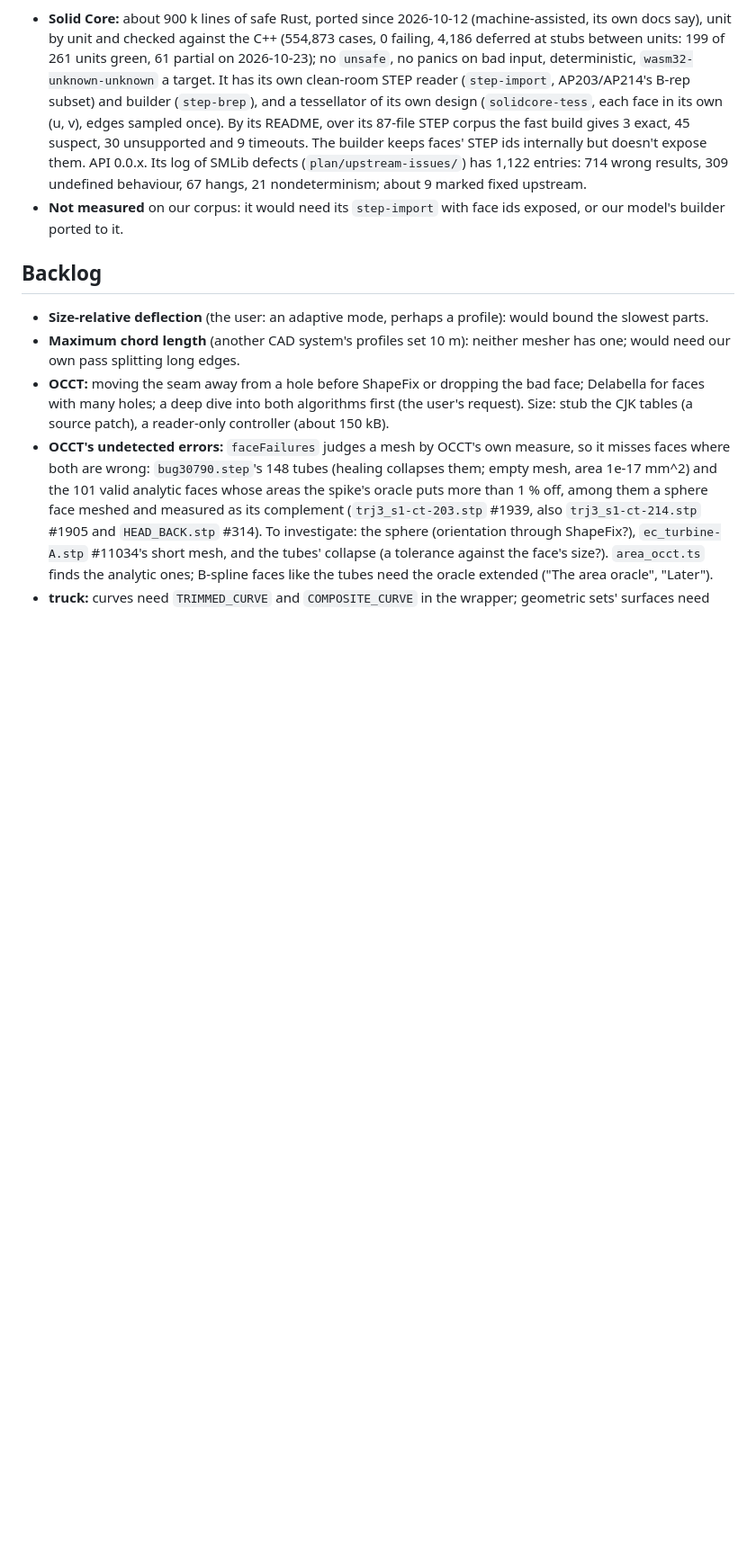
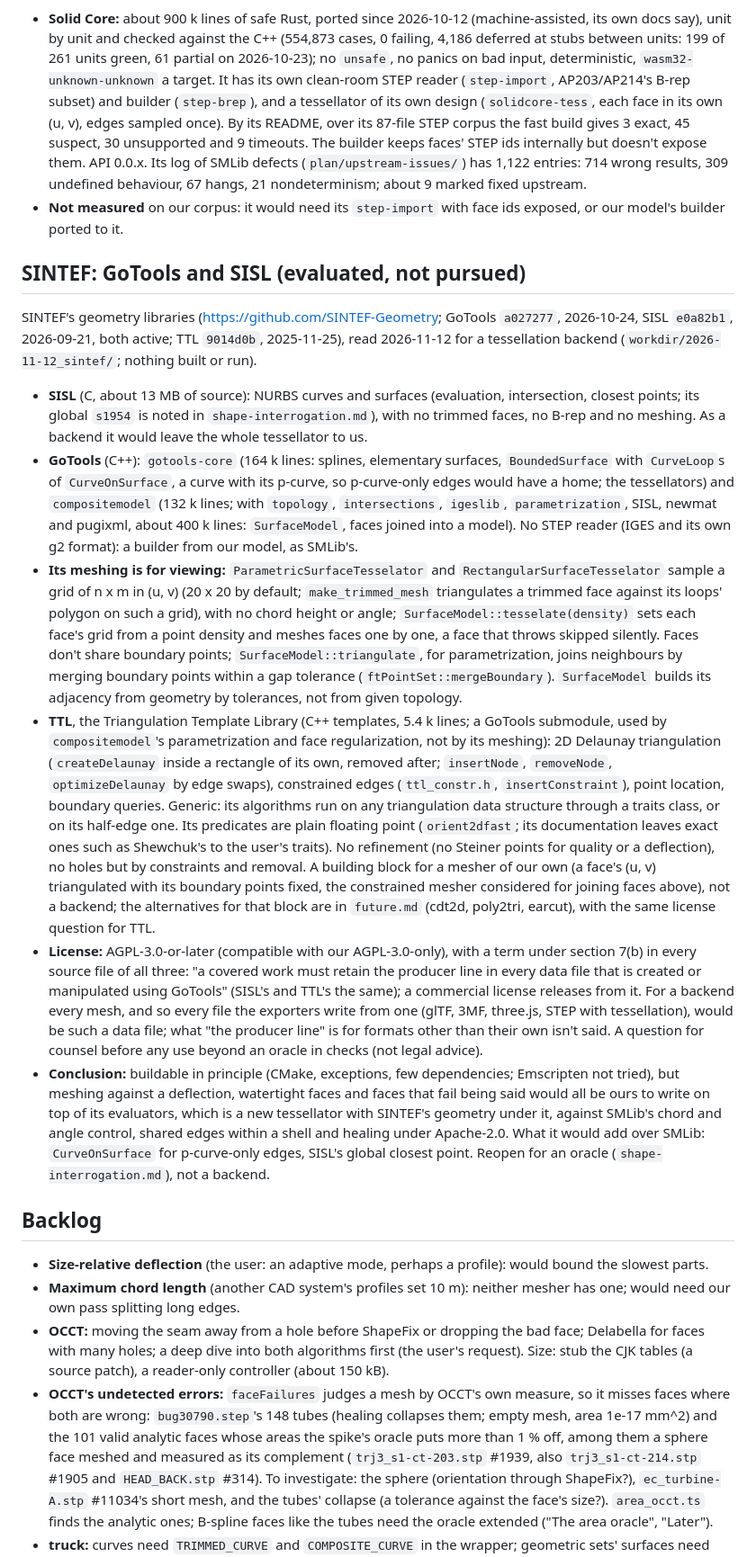
Before and after one commit to martyvona/cad-io-js, a Markdown page: docs/backends.md, the part around the change. Shown at 90% size. Rendered like a GitHub page; blank space fills up the shorter version.

Commit message:
docs: SINTEF's GoTools, SISL and TTL evaluated for a tessellation backend, not pursued (backends.md; CLAUDE.md's table of notes). SISL: NURBS curves and surfaces, no trimmed faces, B-rep or meshing. GoTools: the geometry a builder would need (elementary and spline surfaces, BoundedSurface with loops of CurveOnSurface, which would hold p-curve-only edges; SurfaceModel) but meshing for viewing: an n x m grid in (u, v) per face with no chord height or angle, faces meshed apart without shared boundary points, a face that throws skipped silently, adjacency from geometry by tolerances; no STEP reader. TTL: generic 2D Delaunay with constrained edges, plain floating-point predicates, no refinement: a block for a mesher of our own, beside cdt2d, poly2tri and earcut. All three AGPL-3.0-or-later with a section 7(b) term that every data file created or manipulated with them keep SINTEF's producer line, a question for counsel before use beyond an oracle. Read from the sources only (GoTools a027277, SISL e0a82b1, TTL 9014d0b; workdir/2026-11-12_sintef/); nothing built or run.
Co-Authored-By: Claude Opus 5.5 <noreply@anthropic.com>
Claude-Session: https://claude.ai/code/session_014ryrjWPzKXShhtJ9Z3pYb8

```diff
--- a/docs/backends.md
+++ b/docs/backends.md
@@ -145,6 +145,17 @@ Reviewed 2026-11-07 (sparse clone in `workdir/2026-11-07_smlib/`, ignored): tang
 - **Solid Core:** about 900 k lines of safe Rust, ported since 2026-10-12 (machine-assisted, its own docs say), unit by unit and checked against the C++ (554,873 cases, 0 failing, 4,186 deferred at stubs between units: 199 of 261 units green, 61 partial on 2026-10-23); no `unsafe`, no panics on bad input, deterministic, `wasm32-unknown-unknown` a target. It has its own clean-room STEP reader (`step-import`, AP203/AP214's B-rep subset) and builder (`step-brep`), and a tessellator of its own design (`solidcore-tess`, each face in its own (u, v), edges sampled once). By its README, over its 87-file STEP corpus the fast build gives 3 exact, 45 suspect, 30 unsupported and 9 timeouts. The builder keeps faces' STEP ids internally but doesn't expose them. API 0.0.x. Its log of SMLib defects (`plan/upstream-issues/`) has 1,122 entries: 714 wrong results, 309 undefined behaviour, 67 hangs, 21 nondeterminism; about 9 marked fixed upstream.
 - **Not measured** on our corpus: it would need its `step-import` with face ids exposed, or our model's builder ported to it.
 
+## SINTEF: GoTools and SISL (evaluated, not pursued)
+
+SINTEF's geometry libraries (https://github.com/SINTEF-Geometry; GoTools `a027277`, 2026-10-24, SISL `e0a82b1`, 2026-09-21, both active; TTL `9014d0b`, 2025-11-25), read 2026-11-12 for a tessellation backend (`workdir/2026-11-12_sintef/`; nothing built or run).
+
+- **SISL** (C, about 13 MB of source): NURBS curves and surfaces (evaluation, intersection, closest points; its global `s1954` is noted in `shape-interrogation.md`), with no trimmed faces, no B-rep and no meshing. As a backend it would leave the whole tessellator to us.
+- **GoTools** (C++): `gotools-core` (164 k lines: splines, elementary surfaces, `BoundedSurface` with `CurveLoop`s of `CurveOnSurface`, a curve with its p-curve, so p-curve-only edges would have a home; the tessellators) and `compositemodel` (132 k lines; with `topology`, `intersections`, `igeslib`, `parametrization`, SISL, newmat and pugixml, about 400 k lines: `SurfaceModel`, faces joined into a model). No STEP reader (IGES and its own g2 format): a builder from our model, as SMLib's.
+- **Its meshing is for viewing:** `ParametricSurfaceTesselator` and `RectangularSurfaceTesselator` sample a grid of n x m in (u, v) (20 x 20 by default; `make_trimmed_mesh` triangulates a trimmed face against its loops' polygon on such a grid), with no chord height or angle; `SurfaceModel::tesselate(density)` sets each face's grid from a point density and meshes faces one by one, a face that throws skipped silently. Faces don't share boundary points; `SurfaceModel::triangulate`, for parametrization, joins neighbours by merging boundary points within a gap tolerance (`ftPointSet::mergeBoundary`). `SurfaceModel` builds its adjacency from geometry by tolerances, not from given topology.
+- **TTL**, the Triangulation Template Library (C++ templates, 5.4 k lines; a GoTools submodule, used by `compositemodel`'s parametrization and face regularization, not by its meshing): 2D Delaunay triangulation (`createDelaunay` inside a rectangle of its own, removed after; `insertNode`, `removeNode`, `optimizeDelaunay` by edge swaps), constrained edges (`ttl_constr.h`, `insertConstraint`), point location, boundary queries. Generic: its algorithms run on any triangulation data structure through a traits class, or on its half-edge one. Its predicates are plain floating point (`orient2dfast`; its documentation leaves exact ones such as Shewchuk's to the user's traits). No refinement (no Steiner points for quality or a deflection), no holes but by constraints and removal. A building block for a mesher of our own (a face's (u, v) triangulated with its boundary points fixed, the constrained mesher considered for joining faces above), not a backend; the alternatives for that block are in `future.md` (cdt2d, poly2tri, earcut), with the same license question for TTL.
+- **License:** AGPL-3.0-or-later (compatible with our AGPL-3.0-only), with a term under section 7(b) in every source file of all three: "a covered work must retain the producer line in every data file that is created or manipulated using GoTools" (SISL's and TTL's the same); a commercial license releases from it. For a backend every mesh, and so every file the exporters write from one (glTF, 3MF, three.js, STEP with tessellation), would be such a data file; what "the producer line" is for formats other than their own isn't said. A question for counsel before any use beyond an oracle in checks (not legal advice).
+- **Conclusion:** buildable in principle (CMake, exceptions, few dependencies; Emscripten not tried), but meshing against a deflection, watertight faces and faces that fail being said would all be ours to write on top of its evaluators, which is a new tessellator with SINTEF's geometry under it, against SMLib's chord and angle control, shared edges within a shell and healing under Apache-2.0. What it would add over SMLib: `CurveOnSurface` for p-curve-only edges, SISL's global closest point. Reopen for an oracle (`shape-interrogation.md`), not a backend.
+
 ## Backlog
 
 - **Size-relative deflection** (the user: an adaptive mode, perhaps a profile): would bound the slowest parts.
```
Also changed, not shown: CLAUDE.md (+1 -1 lines).
